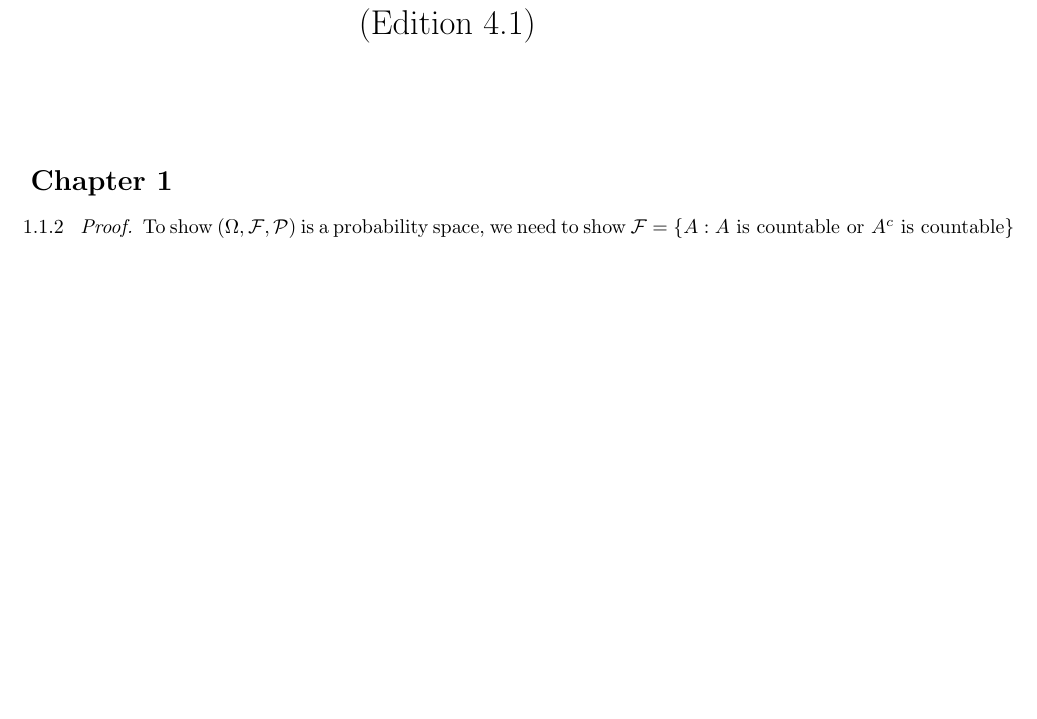
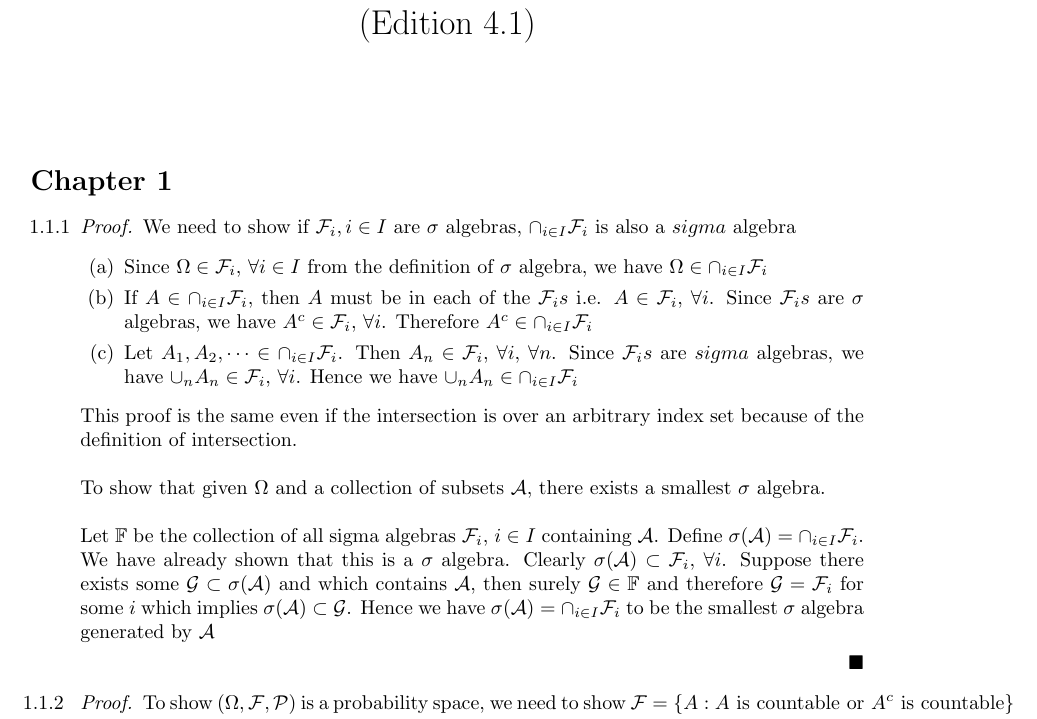
Before and after one commit to raghavagd/Project-Durrett-solution-manual, a LaTeX document (Chapter-1.tex): part of page 1 of 2, cut so that both start at the same text, the shorter picture padded with empty space. Compiled offline with LaTeX, dvips and Ghostscript.

Commit message:
Prob 1.1.1

```diff
--- a/Chapter-1.tex
+++ b/Chapter-1.tex
@@ -10,6 +10,25 @@
 \maketitle
 \section*{Chapter 1}
 \begin{enumerate}
+\item[1.1.1]
+\begin{proof}
+We need to show if $\mathcal{F}_i, i\in I$ are $\sigma$ algebras, $\cap_{i \in I} \mathcal{F}_i$ is also a $sigma$ algebra
+\begin{enumerate}
+\item Since $\Omega \in \mathcal{F}_i$, $ \forall i\in I$  from the definition of $\sigma$ algebra, we have
+$\Omega \in \cap_{i \in I} \mathcal{F}_i$
+\item If $A\in \cap_{i \in I} \mathcal{F}_i$, then $A$ must be in each of the $\mathcal{F}_is$ i.e.
+$A\in \mathcal{F}_i$, $ \forall i$. Since $\mathcal{F}_is$ are $\sigma$ algebras, we have $A^c \in \mathcal{F}_i$, $ \forall i$. Therefore $A^c \in \cap_{i \in I} \mathcal{F}_i$
+\item Let $A_1,A_2,\cdots \in \cap_{i \in I} \mathcal{F}_i$. Then $A_n \in \mathcal{F}_i$, $\forall i$, $\forall n$. Since $\mathcal{F}_is$ are $sigma$ algebras, we have $\cup_n A_n \in \mathcal{F}_i $, $\forall i$. Hence we have $\cup_n A_n \in  \cap_{i \in I} \mathcal{F}_i$
+\end{enumerate}
+This proof is the same even if the intersection is over an arbitrary index set because of the definition of intersection.
+\\\\
+To show that given $\Omega$ and a collection of subsets
+$\mathcal{A}$, there exists a smallest $\sigma$ algebra.\\\\
+Let $\mathbb{F}$ be the collection of all sigma algebras $\mathcal{F}_i$, $i\in I$ containing $\mathcal{A}$. Define $\sigma(\mathcal{A})=\cap_{i \in I} \mathcal{F}_i$. We have already shown that this is a $\sigma$ algebra. Clearly $\sigma(\mathcal{A}) \subset \mathcal{F}_i$, $\forall i$. Suppose there exists some $\mathcal{G} \subset \sigma(\mathcal{A})$ and which contains $\mathcal{A}$, then surely $\mathcal{G}\in \mathbb{F}$ and therefore $\mathcal{G}=\mathcal{F}_i$ for some $i$ which implies $\sigma(\mathcal{A}) \subset \mathcal{G}$. Hence we have $\sigma(\mathcal{A})=\cap_{i \in I} \mathcal{F}_i$ to be the smallest $\sigma$ algebra generated by $\mathcal{A}$
+
+\end{proof}
+
+
 \item[1.1.2 ]
 \begin{proof}
 To show $(\Omega, \mathcal{F}, \mathcal{P})$ is a probability space, we need to show $\mathcal{F} = \lbrace{A: A \text{ is countable or } A^c \text{ is countable}\rbrace}$ is a sigma algebra and $\mathcal{P}$ is a probability measure.\\\\
```
Also changed, not shown: Chapter-1.pdf, Chapter-1.tex (1 more changed lines).
